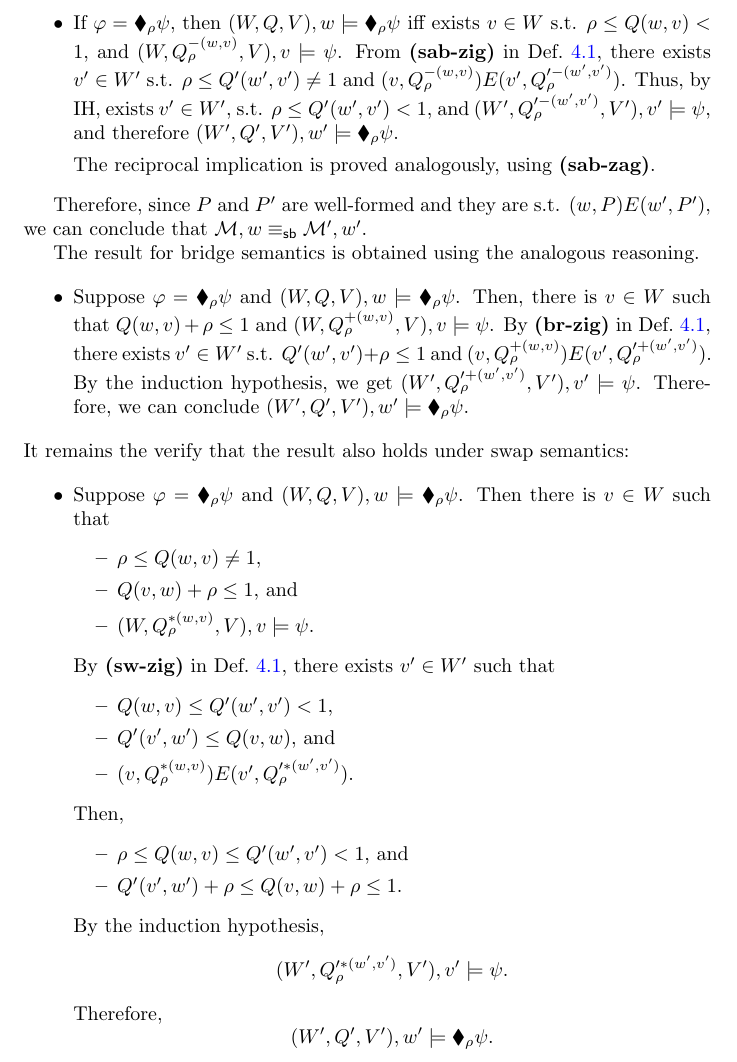
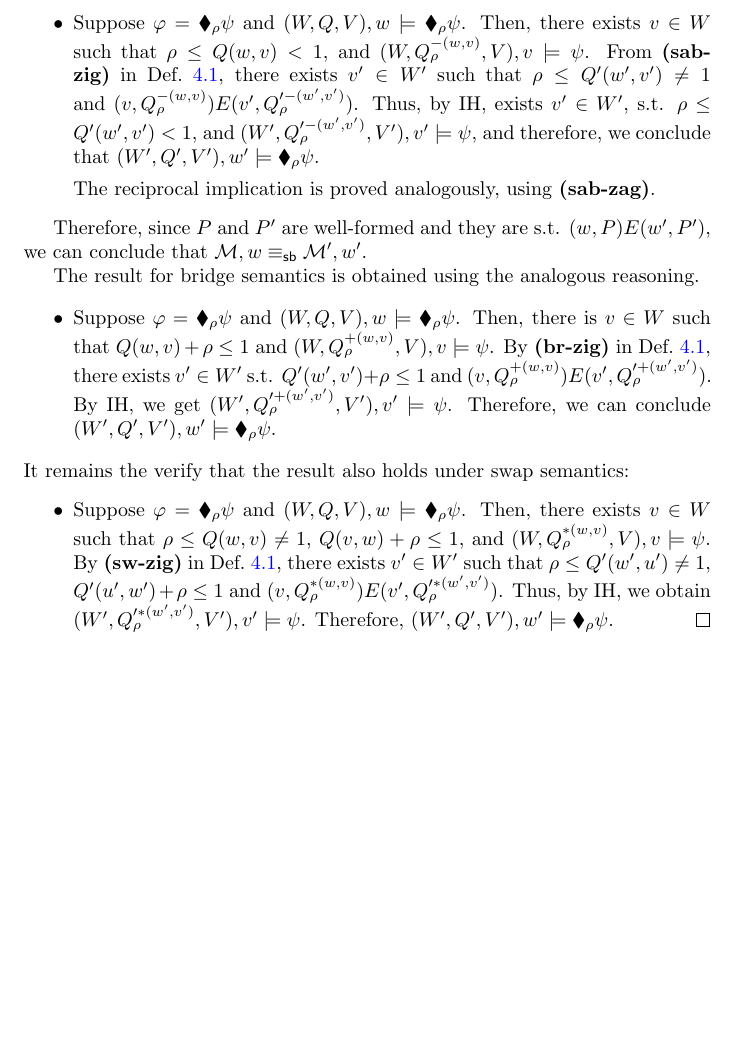
Before and after one commit to rfervari/jlamp2026, a LaTeX paper (main.tex, which reads sections/probabilistic-bisimulations.tex): part of page 13 of 24, cut so that both start at the same text, the shorter picture padded with empty space. Compiled offline with pdfLaTeX.

Commit message:
invariance swap

```diff
--- a/sections/probabilistic-bisimulations.tex
+++ b/sections/probabilistic-bisimulations.tex
@@ -193,7 +193,7 @@ In this section we will start by proving that the notions of bisimulation we jus
         $(W',{Q}',V'),w'\models \Diamond_\rho \psi$.
 
         % \item If $\varphi= \blacklozenge_\rho \psi$, then $(W,{Q},V),w\models \blacklozenge_\rho \psi$ iff exists  $v\in W$ s.t.  $\rho\leq {Q}(w,v) < 1$,  and  $(W,{Q}^{-(w,v)}_\rho,V), v \models\psi$. From \textbf{(sab-zig)} in Def.~\ref{switch_bis}, there exists $v'\in W'$ s.t. ${Q}(w,v)\leq {Q}'(w',v') < 1$  and $(v,{Q}^{-(w,v)}_\rho)E(v',{Q}'^{-(w',v')}_\rho)$. Thus, by IH, exists $v'\in W'$, s.t. $\rho\leq {Q}'(w',v')<1$, and $(W',{Q}'^{-(w',v')}_\rho,V'), v' \models\psi$, and therefore $(W',{Q}',V'), w'\models\blacklozenge_\rho\psi$.
-        \item If $\varphi= \blacklozenge_\rho \psi$, then $(W,{Q},V),w\models \blacklozenge_\rho \psi$ iff exists  $v\in W$ s.t.  $\rho\leq {Q}(w,v) < 1$,  and  $(W,{Q}^{-(w,v)}_\rho,V), v \models\psi$. From \textbf{(sab-zig)} in Def.~\ref{switch_bis}, there exists $v'\in W'$ s.t. $\rho\leq {Q}'(w',v') \neq 1$  and $(v,{Q}^{-(w,v)}_\rho)E(v',{Q}'^{-(w',v')}_\rho)$. Thus, by IH, exists $v'\in W'$, s.t. $\rho\leq {Q}'(w',v')<1$, and $(W',{Q}'^{-(w',v')}_\rho,V'), v' \models\psi$, and therefore $(W',{Q}',V'), w'\models\blacklozenge_\rho\psi$.
+        \item Suppose $\varphi= \blacklozenge_\rho \psi$ and $(W,{Q},V),w\models \blacklozenge_\rho \psi$. Then, there exists  $v\in W$ such that  $\rho\leq {Q}(w,v) < 1$,  and  $(W,{Q}^{-(w,v)}_\rho,V), v \models\psi$. From \textbf{(sab-zig)} in Def.~\ref{switch_bis}, there exists $v'\in W'$ such that $\rho\leq {Q}'(w',v') \neq 1$  and $(v,{Q}^{-(w,v)}_\rho)E(v',{Q}'^{-(w',v')}_\rho)$. Thus, by IH, exists $v'\in W'$, s.t. $\rho\leq {Q}'(w',v')<1$, and $(W',{Q}'^{-(w',v')}_\rho,V'), v' \models\psi$, and therefore, we conclude that $(W',{Q}',V'), w'\models\blacklozenge_\rho\psi$.
 
         The reciprocal implication is proved analogously, using \textbf{(sab-zag)}.
     \end{itemize}
@@ -246,38 +246,51 @@ In this section we will start by proving that the notions of bisimulation we jus
         %     \leq{Q}(w,v')+\rho
         %     \leq 1.
         % \]
-        By the induction hypothesis, we get $(W',{Q}'^{+(w',v')}_\rho,V'),v'\models\psi$.
+        By IH, we get $(W',{Q}'^{+(w',v')}_\rho,V'),v'\models\psi$.
         Therefore, we can conclude $(W',{Q}',V'),w'\models\blacklozenge_\rho\psi$.
     \end{itemize}
     It remains the verify that the result also holds under swap semantics:
-
     \begin{itemize}
-        \item Suppose $\varphi=\blacklozenge_\rho\psi$ and $(W,{Q},V),w\models\blacklozenge_\rho\psi$. Then there is $v\in W$ such that
-        \begin{itemize}
-            \item $\rho \leq {Q}(w,v) \neq 1$,
-            \item ${Q}(v,w)+\rho\leq 1$, and
-            \item $(W,{Q}^{*(w,v)}_\rho,V),v\models\psi$.
+            \item Suppose $\varphi=\blacklozenge_\rho\psi$ and $(W,{Q},V),w\models\blacklozenge_\rho\psi$. Then, there exists $v\in W$ such that
+                $\rho \leq {Q}(w,v) \neq 1$,
+                ${Q}(v,w)+\rho\leq 1$, and
+                $(W,{Q}^{*(w,v)}_\rho,V),v\models\psi$.
+            By \textbf{(sw-zig)} in Def.~\ref{switch_bis}, there exists $v'\in W'$ such that
+               $\rho\le Q'(w',u')\neq 1$, $Q'(u',w')+\rho\le 1$
+                and
+                $(v,{Q}^{*(w,v)}_\rho)E(v',{Q}'^{*(w',v')}_\rho)$.
+            Thus, by IH, we obtain
+            $(W',{Q}'^{*(w',v')}_\rho,V'),v'\models\psi$.
+            Therefore,
+                $(W',{Q}',V'),w'\models\blacklozenge_\rho\psi$.\qedhere
         \end{itemize}
-        By \textbf{(sw-zig)} in Def.~\ref{switch_bis}, there exists $v'\in W'$ such that
-        \begin{itemize}
-            \item ${Q}(w,v) \leq {Q}'(w',v') < 1$,
-            \item ${Q}'(v',w') \leq {Q}(v,w) $, and
-            \item $(v,{Q}^{*(w,v)}_\rho)E(v',{Q}'^{*(w',v')}_\rho)$.
-        \end{itemize}
-        Then,
-        \begin{itemize}
-            \item $\rho \leq {Q}(w,v) \leq {Q}'(w',v') < 1$, and
-            \item ${Q}'(v',w') + \rho \leq {Q}(v,w) + \rho \leq 1$.
-        \end{itemize}
-        By the induction hypothesis,
-        \[
-            (W',{Q}'^{*(w',v')}_\rho,V'),v'\models\psi.
-        \]
-        Therefore,
-        \[
-            (W',{Q}',V'),w'\models\blacklozenge_\rho\psi.
-        \]
-    \end{itemize}
+    % \begin{itemize}
+    %     \item Suppose $\varphi=\blacklozenge_\rho\psi$ and $(W,{Q},V),w\models\blacklozenge_\rho\psi$. Then there is $v\in W$ such that
+    %     \begin{itemize}
+    %         \item $\rho \leq {Q}(w,v) \neq 1$,
+    %         \item ${Q}(v,w)+\rho\leq 1$, and
+    %         \item $(W,{Q}^{*(w,v)}_\rho,V),v\models\psi$.
+    %     \end{itemize}
+    %     By \textbf{(sw-zig)} in Def.~\ref{switch_bis}, there exists $v'\in W'$ such that
+    %     \begin{itemize}
+    %         \item ${Q}(w,v) \leq {Q}'(w',v') < 1$,
+    %         \item ${Q}'(v',w') \leq {Q}(v,w) $, and
+    %         \item $(v,{Q}^{*(w,v)}_\rho)E(v',{Q}'^{*(w',v')}_\rho)$.
+    %     \end{itemize}
+    %     Then,
+    %     \begin{itemize}
+    %         \item $\rho \leq {Q}(w,v) \leq {Q}'(w',v') < 1$, and
+    %         \item ${Q}'(v',w') + \rho \leq {Q}(v,w) + \rho \leq 1$.
+    %     \end{itemize}
+    %     By IH,
+    %     \[
+    %         (W',{Q}'^{*(w',v')}_\rho,V'),v'\models\psi.
+    %     \]
+    %     Therefore,
+    %     \[
+    %         (W',{Q}',V'),w'\models\blacklozenge_\rho\psi.
+    %     \]
+    % \end{itemize}
     %Here we note that the additional condition \textbf{(univ)} (i.e., for all $w\in W$,  $w'\in W'$, $E[\{(w,P)\}]\neq \emptyset \neq E^{-1}[\{(w',P')\}]$)  ensures that it is not possible to create a bridge to a new state that was not previously bisimilar to any other. This is not required for sabotage because the probability assigned to edges with probability of $0$ is never changed.
 \end{proof}
 
```
